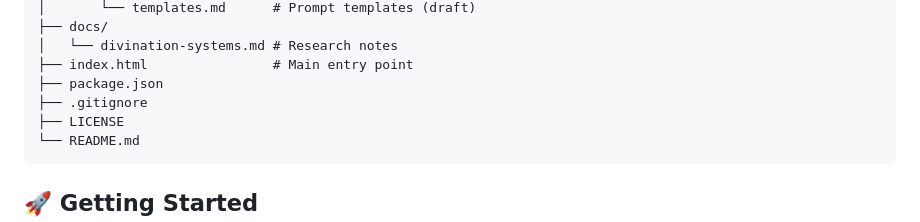
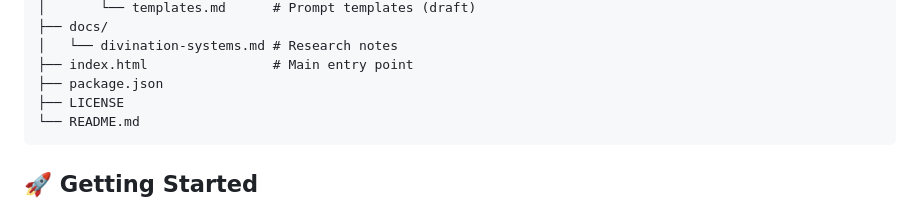
Before and after one commit to yding00006/AI-Chinese-Fortune-Teller, a Markdown page: README.md, the part around the change. GitHub-like rendering.

````diff
--- a/README.md
+++ b/README.md
@@ -49,7 +49,6 @@ chinese-fortune-telling/
 │   └── divination-systems.md # Research notes
 ├── index.html                # Main entry point
 ├── package.json
-├── .gitignore
 ├── LICENSE
 └── README.md
 ```
````
